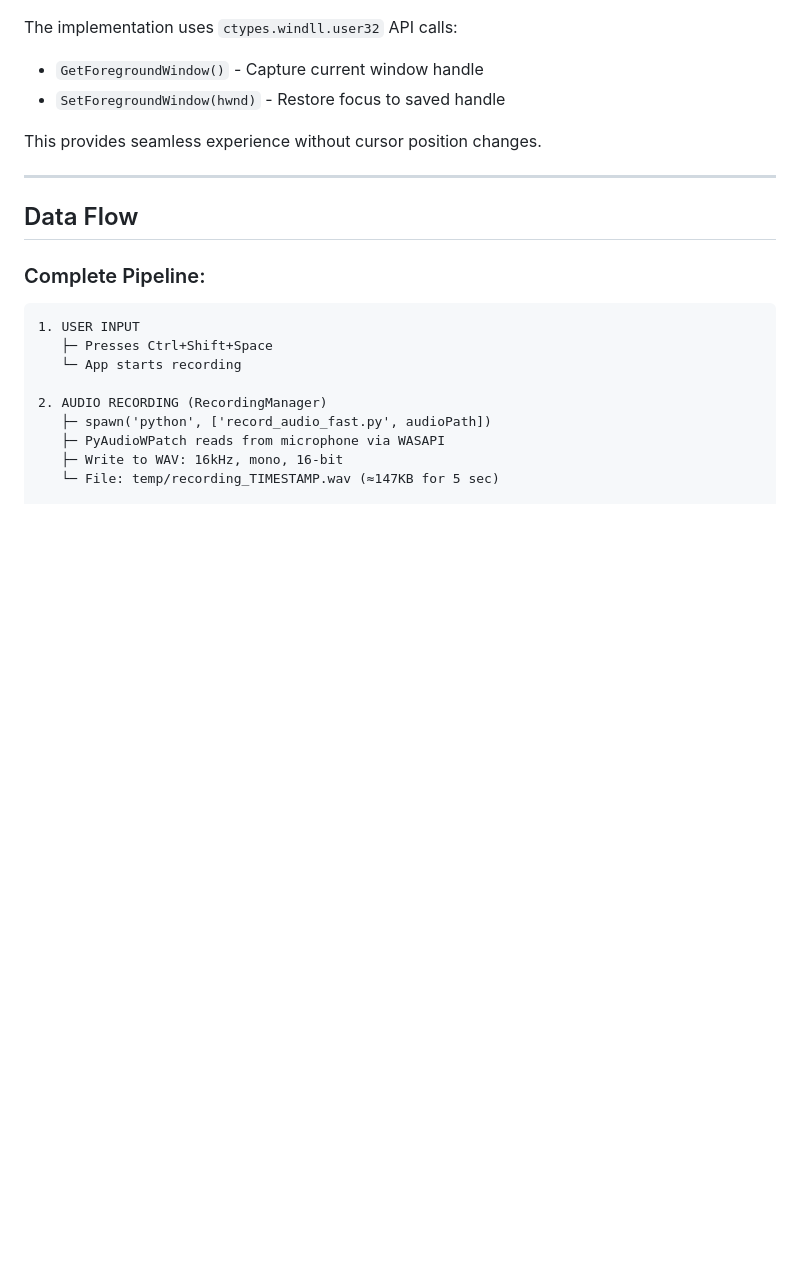
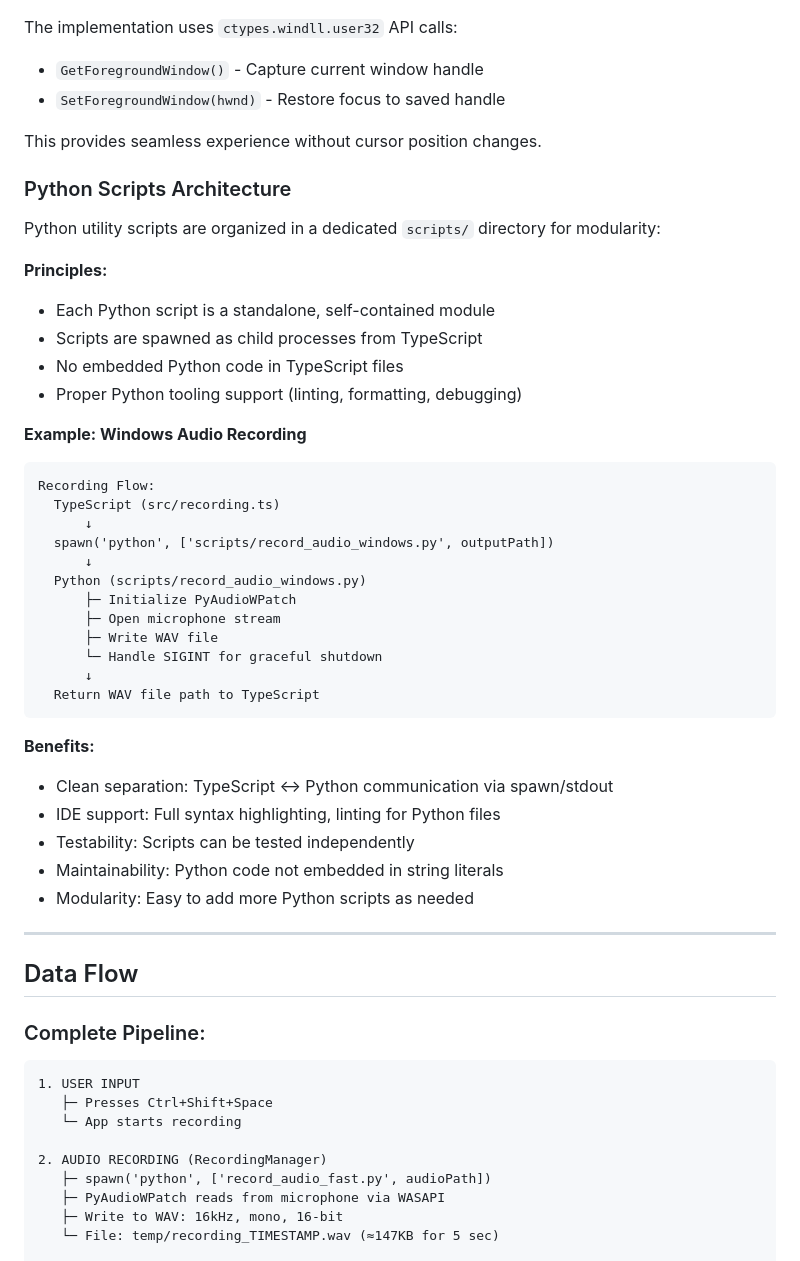
Before and after one commit to divyanshsinghvi/listen, a Markdown page: docs/ARCHITECTURE.md, the part around the change. Rendered like a GitHub page; blank space fills up the shorter version.

````diff
--- a/docs/ARCHITECTURE.md
+++ b/docs/ARCHITECTURE.md
@@ -335,6 +335,39 @@ The implementation uses `ctypes.windll.user32` API calls:
 
 This provides seamless experience without cursor position changes.
 
+### Python Scripts Architecture
+
+Python utility scripts are organized in a dedicated `scripts/` directory for modularity:
+
+**Principles:**
+- Each Python script is a standalone, self-contained module
+- Scripts are spawned as child processes from TypeScript
+- No embedded Python code in TypeScript files
+- Proper Python tooling support (linting, formatting, debugging)
+
+**Example: Windows Audio Recording**
+```
+Recording Flow:
+  TypeScript (src/recording.ts)
+      ↓
+  spawn('python', ['scripts/record_audio_windows.py', outputPath])
+      ↓
+  Python (scripts/record_audio_windows.py)
+      ├─ Initialize PyAudioWPatch
+      ├─ Open microphone stream
+      ├─ Write WAV file
+      └─ Handle SIGINT for graceful shutdown
+      ↓
+  Return WAV file path to TypeScript
+```
+
+**Benefits:**
+- Clean separation: TypeScript ↔ Python communication via spawn/stdout
+- IDE support: Full syntax highlighting, linting for Python files
+- Testability: Scripts can be tested independently
+- Maintainability: Python code not embedded in string literals
+- Modularity: Easy to add more Python scripts as needed
+
 ---
 
 ## Data Flow
````
Also changed, not shown: README.md (+17 -1 lines), SETUP.md (+40 -12 lines).
